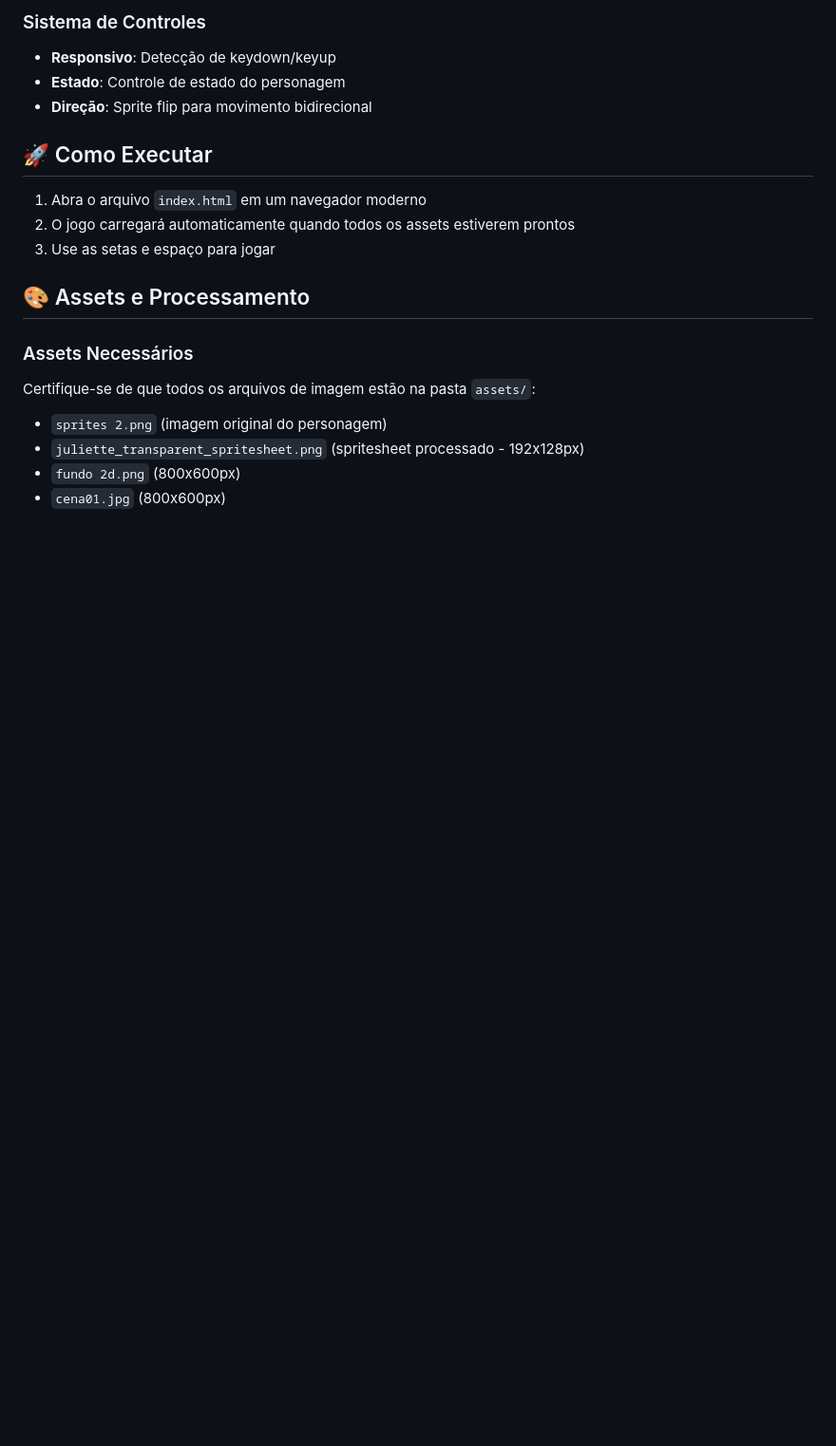
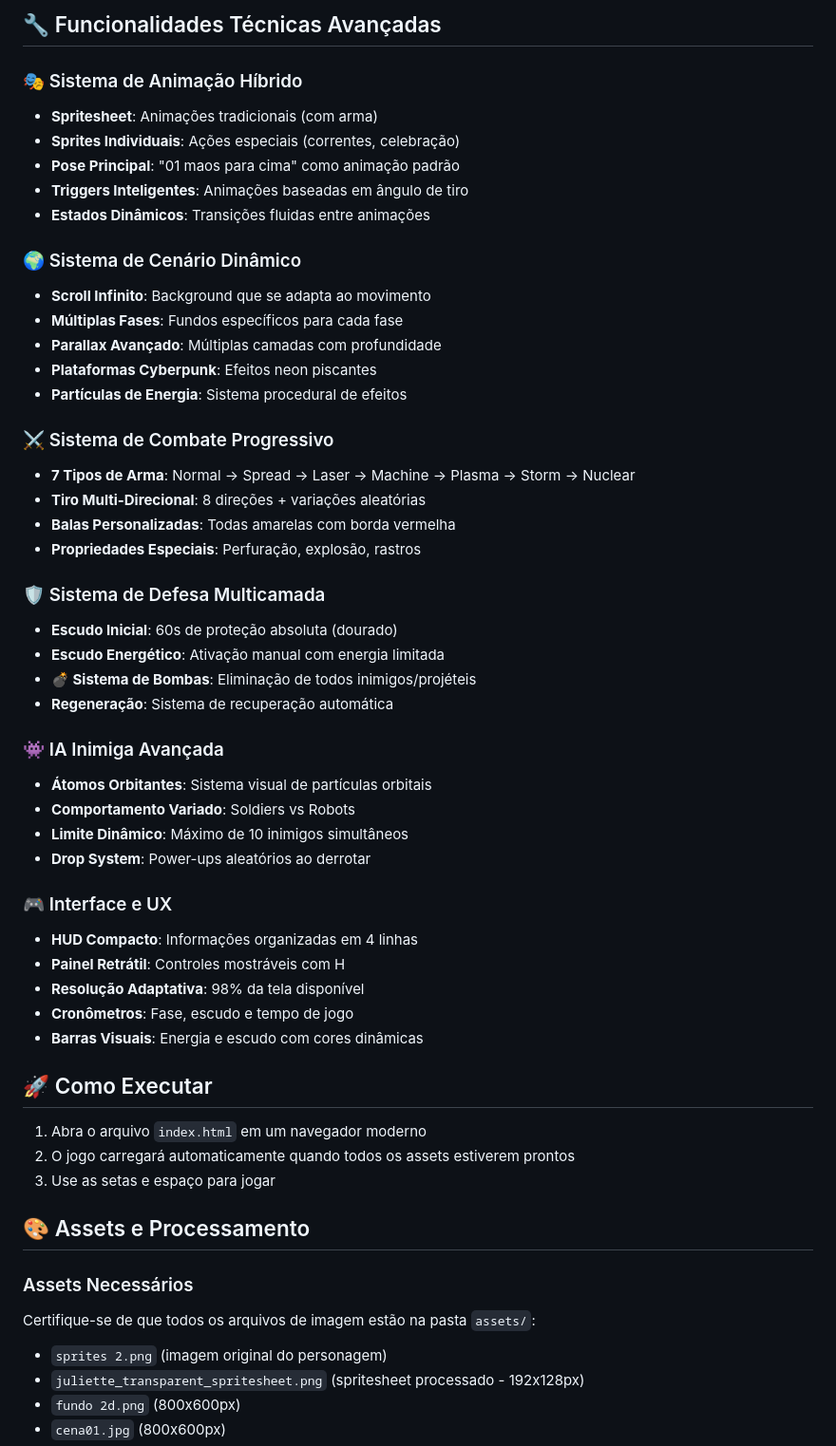
Before and after one commit to juliocamposmachado/Juliette-Psicose-2D, a Markdown page: README.md, the part around the change printed below. Shown: that part at 95% size. Drawn GitHub-style; blank space fills up the shorter version.

```diff
--- a/README.md
+++ b/README.md
@@ -45,8 +71,44 @@ Juliette_Psicose_2D/
 
-### Sistema de Controles
-- **Responsivo**: Detecção de keydown/keyup
-- **Estado**: Controle de estado do personagem
-- **Direção**: Sprite flip para movimento bidirecional
+## 🔧 Funcionalidades Técnicas Avançadas
+
+### 🎭 Sistema de Animação Híbrido
+- **Spritesheet**: Animações tradicionais (com arma)
+- **Sprites Individuais**: Ações especiais (correntes, celebração)
+- **Pose Principal**: "01 maos para cima" como animação padrão
+- **Triggers Inteligentes**: Animações baseadas em ângulo de tiro
+- **Estados Dinâmicos**: Transições fluidas entre animações
+
+### 🌍 Sistema de Cenário Dinâmico
+- **Scroll Infinito**: Background que se adapta ao movimento
+- **Múltiplas Fases**: Fundos específicos para cada fase
+- **Parallax Avançado**: Múltiplas camadas com profundidade
+- **Plataformas Cyberpunk**: Efeitos neon piscantes
+- **Partículas de Energia**: Sistema procedural de efeitos
+
+### ⚔️ Sistema de Combate Progressivo
+- **7 Tipos de Arma**: Normal → Spread → Laser → Machine → Plasma → Storm → Nuclear
+- **Tiro Multi-Direcional**: 8 direções + variações aleatórias
+- **Balas Personalizadas**: Todas amarelas com borda vermelha
+- **Propriedades Especiais**: Perfuração, explosão, rastros
+
+### 🛡️ Sistema de Defesa Multicamada
+- **Escudo Inicial**: 60s de proteção absoluta (dourado)
+- **Escudo Energético**: Ativação manual com energia limitada
+- **💣 Sistema de Bombas**: Eliminação de todos inimigos/projéteis
+- **Regeneração**: Sistema de recuperação automática
+
+### 👾 IA Inimiga Avançada
+- **Átomos Orbitantes**: Sistema visual de partículas orbitais
+- **Comportamento Variado**: Soldiers vs Robots
+- **Limite Dinâmico**: Máximo de 10 inimigos simultâneos
+- **Drop System**: Power-ups aleatórios ao derrotar
+
+### 🎮 Interface e UX
+- **HUD Compacto**: Informações organizadas em 4 linhas
+- **Painel Retrátil**: Controles mostráveis com H
+- **Resolução Adaptativa**: 98% da tela disponível
+- **Cronômetros**: Fase, escudo e tempo de jogo
+- **Barras Visuais**: Energia e escudo com cores dinâmicas
 
 ## 🚀 Como Executar
 
```
Also changed, not shown: other parts of README.md (+94 -32 lines).
